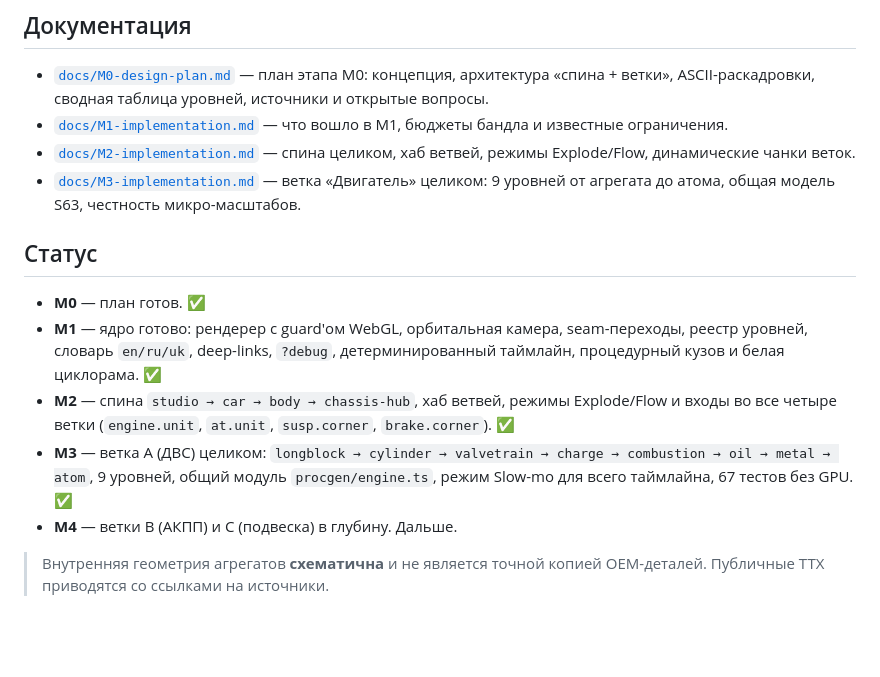
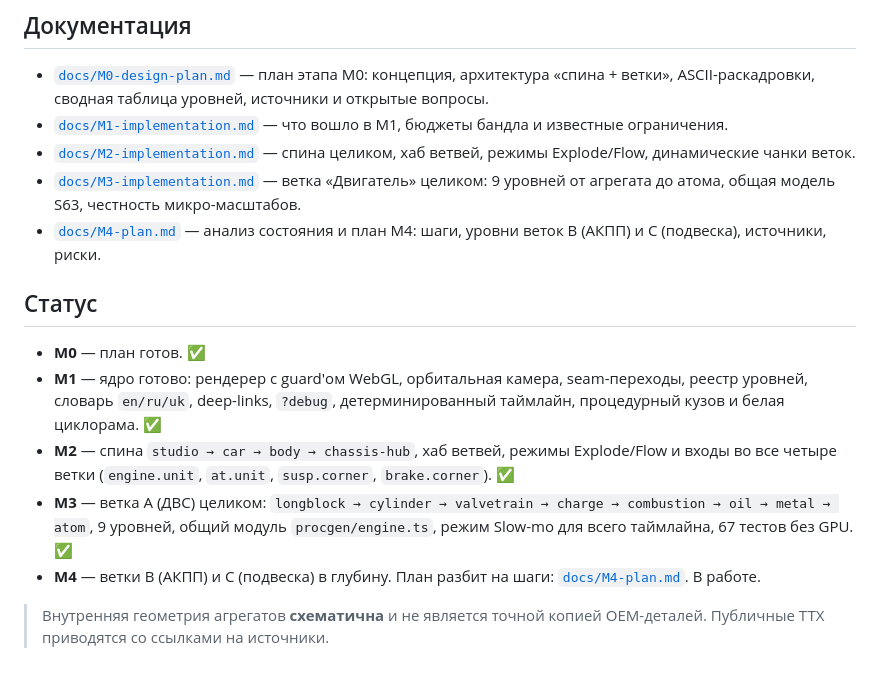
Before and after one commit to OlehHavrilko/m5f903d, a Markdown page: README.md, the part around the change. GitHub-like rendering; blank space fills up the shorter version.

Commit message:
docs: M4 implementation plan for branches B and C (#2)

```diff
--- a/README.md
+++ b/README.md
@@ -55,6 +55,8 @@ bash scripts/deploy-pages.sh --no-build   # если dist/ уже собран
 - [`docs/M3-implementation.md`](docs/M3-implementation.md) — ветка «Двигатель»
   целиком: 9 уровней от агрегата до атома, общая модель S63, честность
   микро-масштабов.
+- [`docs/M4-plan.md`](docs/M4-plan.md) — анализ состояния и план M4: шаги, уровни
+  веток B (АКПП) и C (подвеска), источники, риски.
 
 ## Статус
 
@@ -68,7 +70,8 @@ bash scripts/deploy-pages.sh --no-build   # если dist/ уже собран
 - **M3** — ветка A (ДВС) целиком: `longblock → cylinder → valvetrain → charge →
 combustion → oil → metal → atom`, 9 уровней, общий модуль `procgen/engine.ts`,
   режим Slow-mo для всего таймлайна, 67 тестов без GPU. ✅
-- **M4** — ветки B (АКПП) и C (подвеска) в глубину. Дальше.
+- **M4** — ветки B (АКПП) и C (подвеска) в глубину. План разбит на шаги:
+  [`docs/M4-plan.md`](docs/M4-plan.md). В работе.
 
 > Внутренняя геометрия агрегатов **схематична** и не является точной копией
 > OEM-деталей. Публичные ТТХ приводятся со ссылками на источники.
```
Also changed, not shown: docs/M4-plan.md (added, +155 -0 lines).
